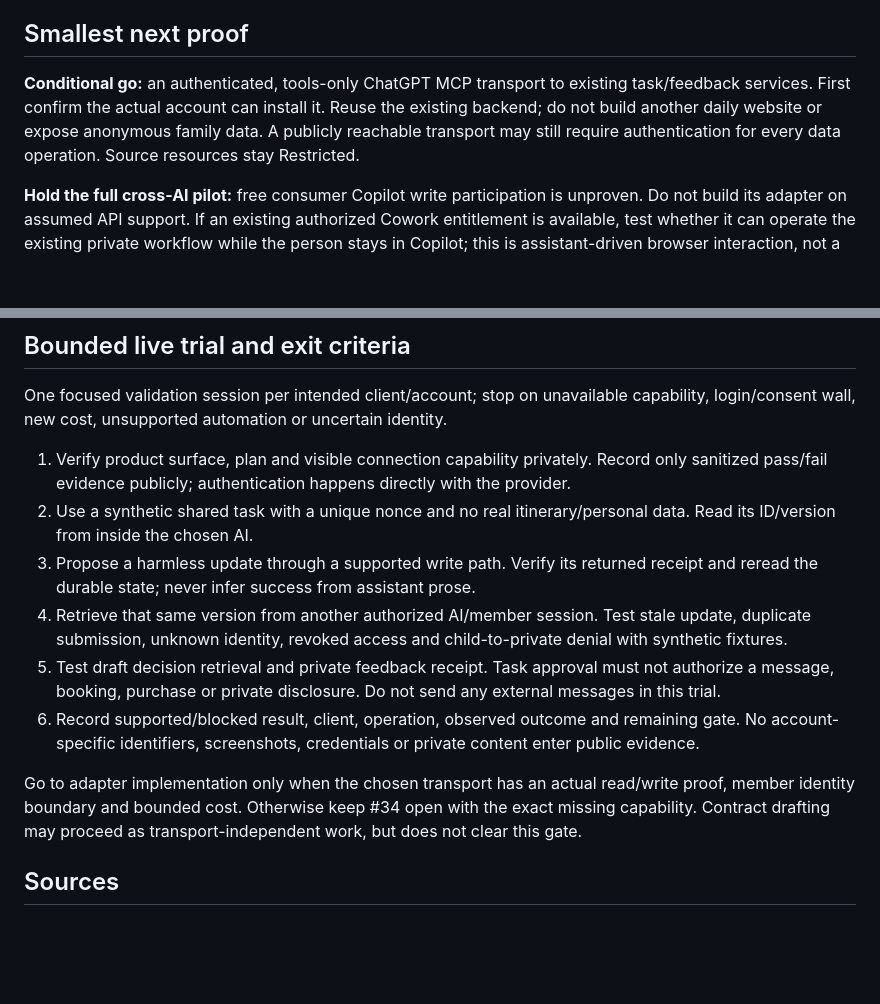
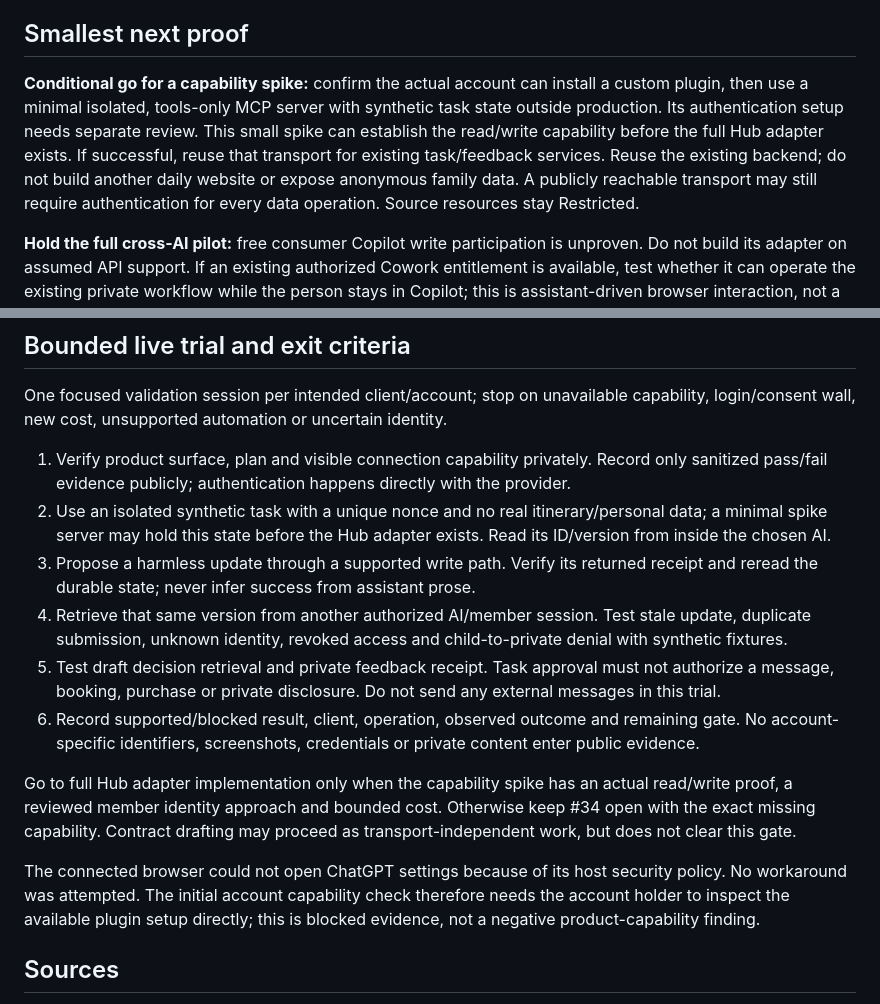
Before and after one commit to cyrusjamula/family-hub, a Markdown page: docs/AI-PARTICIPATION.md, 2 parts joined by grey strips. Drawn GitHub-style; blank space fills up the shorter version.

Commit message:
docs: allow isolated capability spike before full adapter

```diff
--- a/docs/AI-PARTICIPATION.md
+++ b/docs/AI-PARTICIPATION.md
@@ -17,7 +17,7 @@ Consumer Copilot, Microsoft 365 organizational connectors, Windows experimental
 
 ## Smallest next proof
 
-**Conditional go:** an authenticated, tools-only ChatGPT MCP transport to existing task/feedback services. First confirm the actual account can install it. Reuse the existing backend; do not build another daily website or expose anonymous family data. A publicly reachable transport may still require authentication for every data operation. Source resources stay Restricted.
+**Conditional go for a capability spike:** confirm the actual account can install a custom plugin, then use a minimal isolated, tools-only MCP server with synthetic task state outside production. Its authentication setup needs separate review. This small spike can establish the read/write capability before the full Hub adapter exists. If successful, reuse that transport for existing task/feedback services. Reuse the existing backend; do not build another daily website or expose anonymous family data. A publicly reachable transport may still require authentication for every data operation. Source resources stay Restricted.
 
 **Hold the full cross-AI pilot:** free consumer Copilot write participation is unproven. Do not build its adapter on assumed API support. If an existing authorized Cowork entitlement is available, test whether it can operate the existing private workflow while the person stays in Copilot; this is assistant-driven browser interaction, not a direct API. If unavailable, the owner must choose an eligible supported AI, an approved existing paid entitlement, or defer this part. Do not silently substitute copy/paste, email relays, or daily website use.
 
@@ -26,13 +26,15 @@ Consumer Copilot, Microsoft 365 organizational connectors, Windows experimental
 One focused validation session per intended client/account; stop on unavailable capability, login/consent wall, new cost, unsupported automation or uncertain identity.
 
 1. Verify product surface, plan and visible connection capability privately. Record only sanitized pass/fail evidence publicly; authentication happens directly with the provider.
-2. Use a synthetic shared task with a unique nonce and no real itinerary/personal data. Read its ID/version from inside the chosen AI.
+2. Use an isolated synthetic task with a unique nonce and no real itinerary/personal data; a minimal spike server may hold this state before the Hub adapter exists. Read its ID/version from inside the chosen AI.
 3. Propose a harmless update through a supported write path. Verify its returned receipt and reread the durable state; never infer success from assistant prose.
 4. Retrieve that same version from another authorized AI/member session. Test stale update, duplicate submission, unknown identity, revoked access and child-to-private denial with synthetic fixtures.
 5. Test draft decision retrieval and private feedback receipt. Task approval must not authorize a message, booking, purchase or private disclosure. Do not send any external messages in this trial.
 6. Record supported/blocked result, client, operation, observed outcome and remaining gate. No account-specific identifiers, screenshots, credentials or private content enter public evidence.
 
-Go to adapter implementation only when the chosen transport has an actual read/write proof, member identity boundary and bounded cost. Otherwise keep #34 open with the exact missing capability. Contract drafting may proceed as transport-independent work, but does not clear this gate.
+Go to full Hub adapter implementation only when the capability spike has an actual read/write proof, a reviewed member identity approach and bounded cost. Otherwise keep #34 open with the exact missing capability. Contract drafting may proceed as transport-independent work, but does not clear this gate.
+
+The connected browser could not open ChatGPT settings because of its host security policy. No workaround was attempted. The initial account capability check therefore needs the account holder to inspect the available plugin setup directly; this is blocked evidence, not a negative product-capability finding.
 
 ## Sources
 
```
